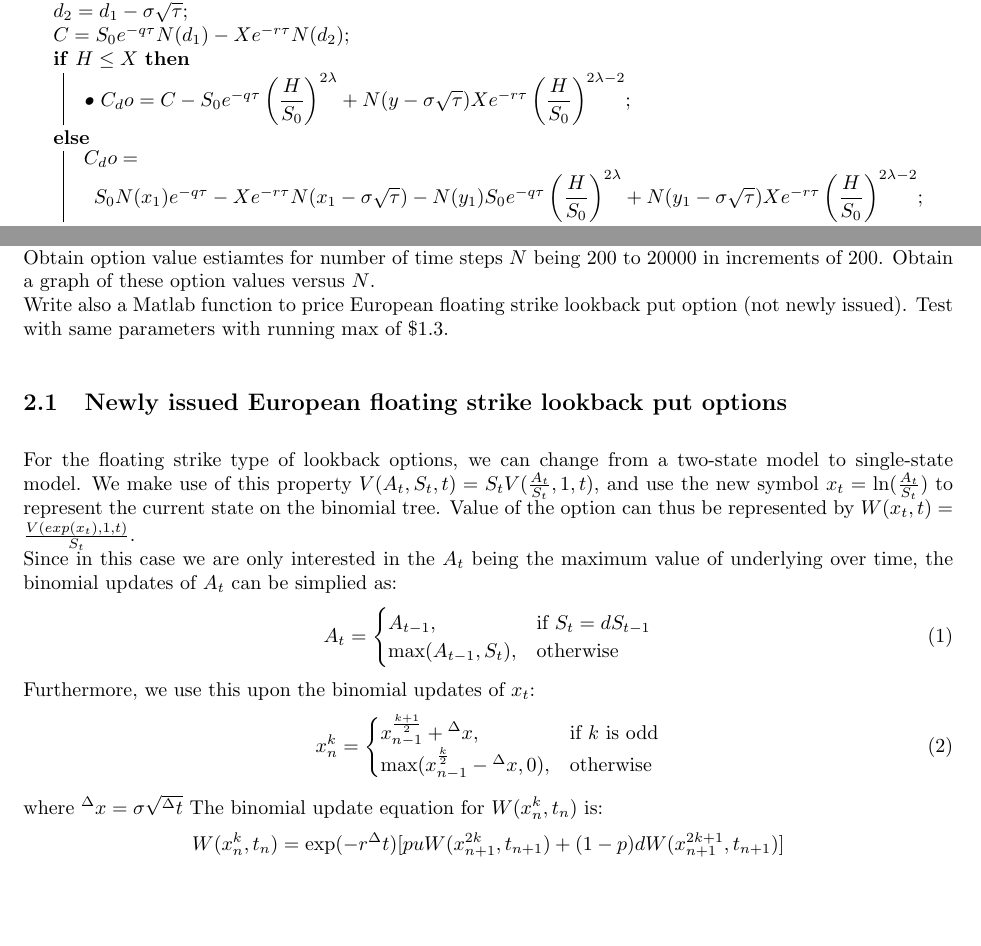
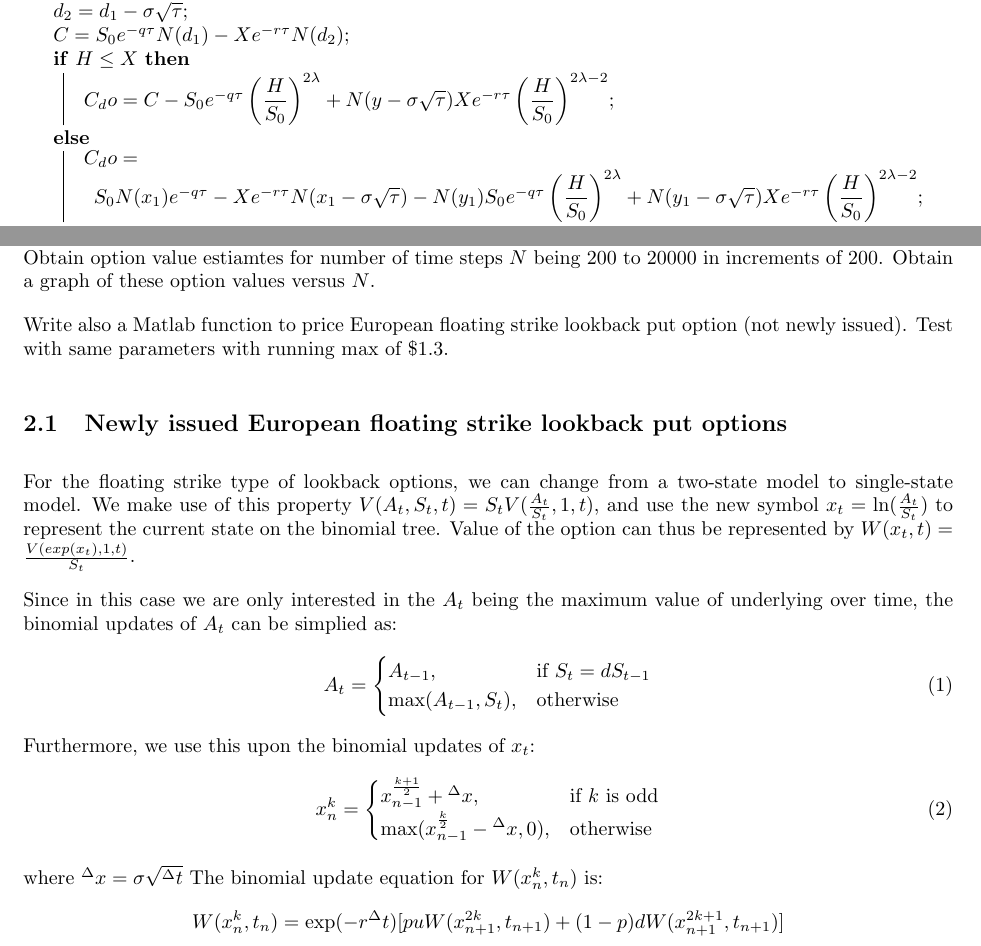
Before and after one commit to QF4102G01/Assignment-1, a LaTeX problem sheet (Report/assignment report.tex): two parts of pages 2 and 7 of 10 before the commit and two parts of pages 2 and 7 of 11 after it, joined at a grey line, cut so that both start at the same text, the shorter picture padded with empty space. Compiled offline with pdfLaTeX.

Commit message:
[ass1] final version

```diff
--- a/Report/assignment report.tex
+++ b/Report/assignment report.tex
@@ -87,7 +87,7 @@ Using the formula defined on the assignment problem description, we can develop
  $d_1 =\dfrac{\log{(S_0/X)} + (r-q+\sigma^2 / 2)\tau}{\sigma\sqrt{\tau}}$\;
  $d_2 = d_1 - \sigma\sqrt{\tau}$\;
  $C = S_0e^{-q\tau}N(d_1) - X e^{-r\tau}N(d_2)$\;
- \eIf {$H \leq X$} {\textsl{•}
+ \eIf {$H \leq X$} {
     $C_do = C - S_0e^{-q\tau}\left(\dfrac{H}{S_0}\right)^{2\lambda}
       + N(y-\sigma\sqrt{\tau})Xe^{-r\tau}\left(\dfrac{H}{S_0}\right)^{2\lambda-2}$\;
   }{$C_do = S_0N(x_1)e^{-q\tau}
@@ -174,11 +174,13 @@ The two values of $N$ are \textbf{217} and \textbf{239} respectively.
 
 \section{European floating strike lookback put option}
 \subsection*{Statement of the problem}
-Write a Matlab function that implements version 1 of the single-state variable binomial tree method for approximating prices of a European floating strike lookback put option (newly issued) with $0.5$ year to maturity, current underlying price of \$1, volatility of $40\%$, dividend yield of $2\%$ and risk free rate of $4\%$. Obtain option value estiamtes for number of time steps $N$ being $200$ to $20000$ in increments of $200$. Obtain a graph of these option values versus $N$.\\
+Write a Matlab function that implements version 1 of the single-state variable binomial tree method for approximating prices of a European floating strike lookback put option (newly issued) with $0.5$ year to maturity, current underlying price of \$1, volatility of $40\%$, dividend yield of $2\%$ and risk free rate of $4\%$. Obtain option value estiamtes for number of time steps $N$ being $200$ to $20000$ in increments of $200$. Obtain a graph of these option values versus $N$.
+
 Write also a Matlab function to price European floating strike lookback put option (not newly issued). Test with same parameters with running max of \$$1.3$.
 
 \subsection{Newly issued European floating strike lookback put options}
-For the floating strike type of lookback options, we can change from a two-state model to single-state model. We make use of this property $V(A_{t},S_{t},t) = S_{t}V(\frac{A_{t}}{S_{t}}, 1, t)$, and use the new symbol $x_{t} = \ln(\frac{A_{t}}{S_{t}})$ to represent the current state on the binomial tree. Value of the option can thus be represented by $W(x_{t}, t) = \frac{V(exp(x_{t}), 1, t)}{S_{t}}$.\\
+For the floating strike type of lookback options, we can change from a two-state model to single-state model. We make use of this property $V(A_{t},S_{t},t) = S_{t}V(\frac{A_{t}}{S_{t}}, 1, t)$, and use the new symbol $x_{t} = \ln(\frac{A_{t}}{S_{t}})$ to represent the current state on the binomial tree. Value of the option can thus be represented by $W(x_{t}, t) = \frac{V(exp(x_{t}), 1, t)}{S_{t}}$.
+
 Since in this case we are only interested in the $A_{t}$ being the maximum value of underlying over time, the binomial updates of $A_{t}$ can be simplied as:
 \begin{equation}
   A_{t}=
```
Also changed, not shown: Report/assignment report.tex (3 more changed lines).
